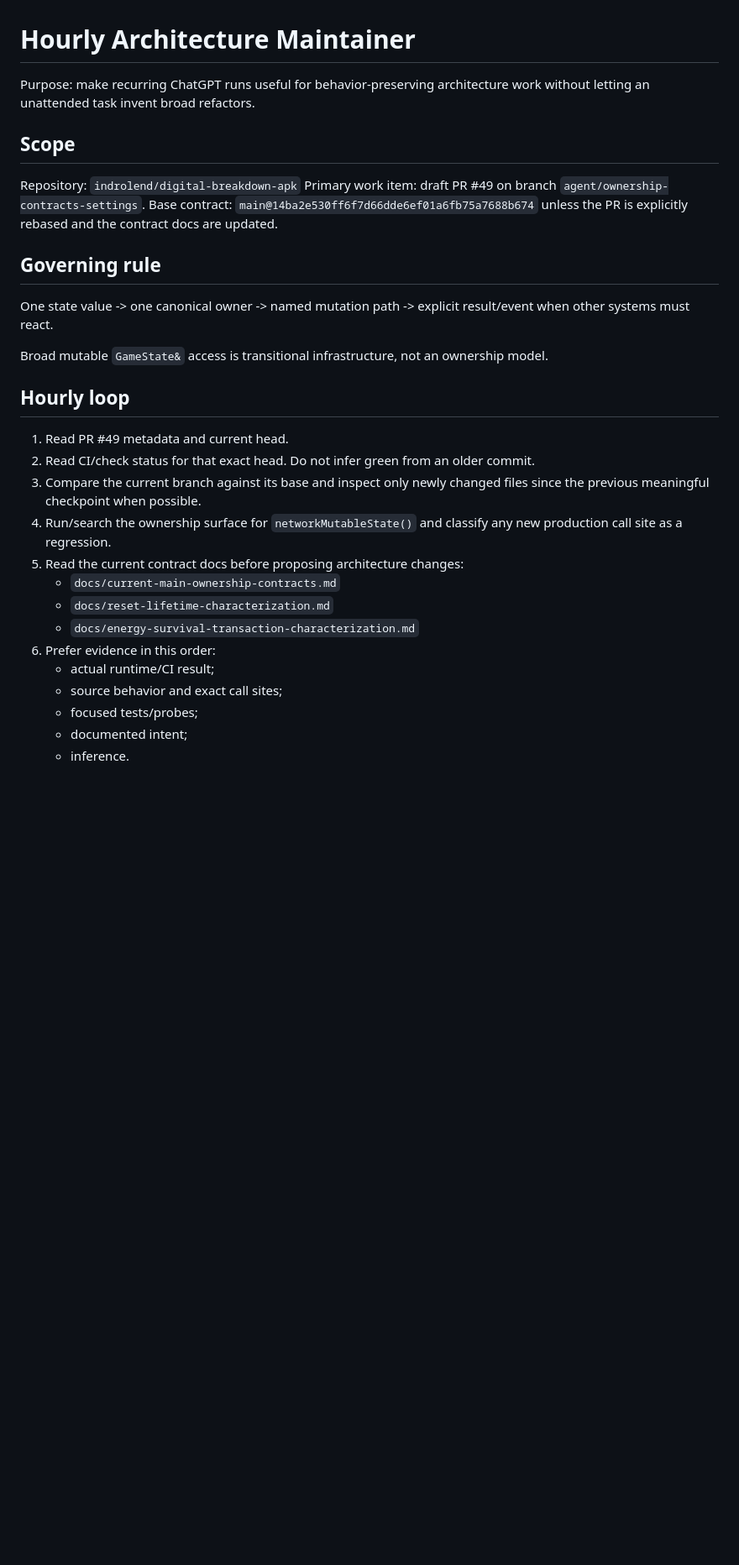
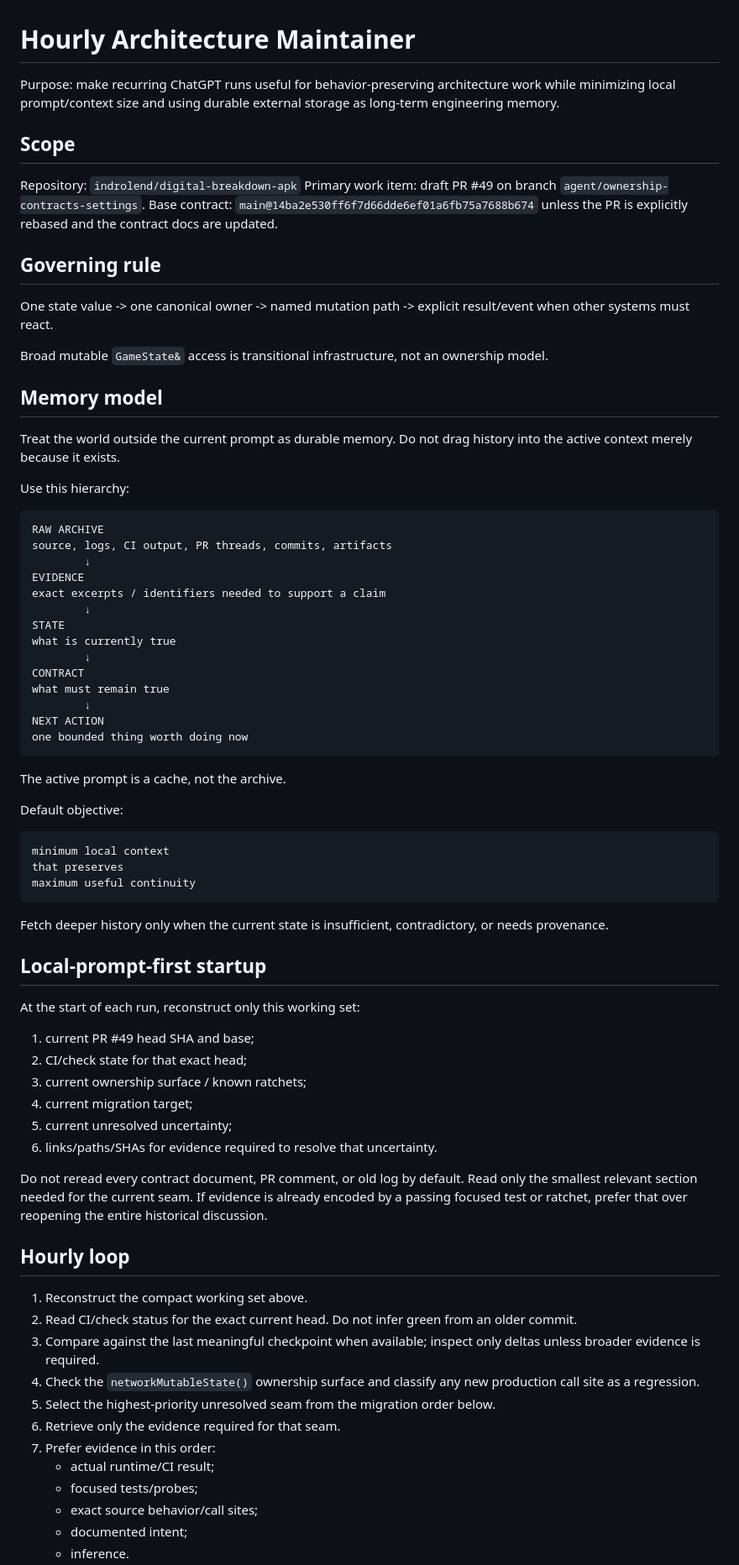
Before and after one commit to indrolend/digital-breakdown-apk, a Markdown page: docs/automation/hourly-architecture-maintainer.md, the part around one of its changes. Shown at 84% size. Rendered like a GitHub page; blank space fills up the shorter version.

Commit message:
Refine hourly maintainer for local-context efficiency

````diff
--- a/docs/automation/hourly-architecture-maintainer.md
+++ b/docs/automation/hourly-architecture-maintainer.md
@@ -1,6 +1,6 @@
 # Hourly Architecture Maintainer
 
-Purpose: make recurring ChatGPT runs useful for behavior-preserving architecture work without letting an unattended task invent broad refactors.
+Purpose: make recurring ChatGPT runs useful for behavior-preserving architecture work while minimizing local prompt/context size and using durable external storage as long-term engineering memory.
 
 ## Scope
 
@@ -14,19 +14,65 @@ One state value -> one canonical owner -> named mutation path -> explicit result
 
 Broad mutable `GameState&` access is transitional infrastructure, not an ownership model.
 
+## Memory model
+
+Treat the world outside the current prompt as durable memory. Do not drag history into the active context merely because it exists.
+
+Use this hierarchy:
+
+```text
+RAW ARCHIVE
+source, logs, CI output, PR threads, commits, artifacts
+        ↓
+EVIDENCE
+exact excerpts / identifiers needed to support a claim
+        ↓
+STATE
+what is currently true
+        ↓
+CONTRACT
+what must remain true
+        ↓
+NEXT ACTION
+one bounded thing worth doing now
+```
+
+The active prompt is a cache, not the archive.
+
+Default objective:
+
+```text
+minimum local context
+that preserves
+maximum useful continuity
+```
+
+Fetch deeper history only when the current state is insufficient, contradictory, or needs provenance.
+
+## Local-prompt-first startup
+
+At the start of each run, reconstruct only this working set:
+
+1. current PR #49 head SHA and base;
+2. CI/check state for that exact head;
+3. current ownership surface / known ratchets;
+4. current migration target;
+5. current unresolved uncertainty;
+6. links/paths/SHAs for evidence required to resolve that uncertainty.
+
+Do not reread every contract document, PR comment, or old log by default. Read only the smallest relevant section needed for the current seam. If evidence is already encoded by a passing focused test or ratchet, prefer that over reopening the entire historical discussion.
+
 ## Hourly loop
 
-1. Read PR #49 metadata and current head.
-2. Read CI/check status for that exact head. Do not infer green from an older commit.
-3. Compare the current branch against its base and inspect only newly changed files since the previous meaningful checkpoint when possible.
-4. Run/search the ownership surface for `networkMutableState()` and classify any new production call site as a regression.
-5. Read the current contract docs before proposing architecture changes:
-   - `docs/current-main-ownership-contracts.md`
-   - `docs/reset-lifetime-characterization.md`
-   - `docs/energy-survival-transaction-characterization.md`
-6. Prefer evidence in this order:
+1. Reconstruct the compact working set above.
+2. Read CI/check status for the exact current head. Do not infer green from an older commit.
+3. Compare against the last meaningful checkpoint when available; inspect only deltas unless broader evidence is required.
+4. Check the `networkMutableState()` ownership surface and classify any new production call site as a regression.
+5. Select the highest-priority unresolved seam from the migration order below.
+6. Retrieve only the evidence required for that seam.
+7. Prefer evidence in this order:
    - actual runtime/CI result;
-   - source behavior and exact call sites;
    - focused tests/probes;
+   - exact source behavior/call sites;
    - documented intent;
    - inference.
````
Also changed, not shown: other parts of docs/automation/hourly-architecture-maintainer.md (+70 -12 lines).
